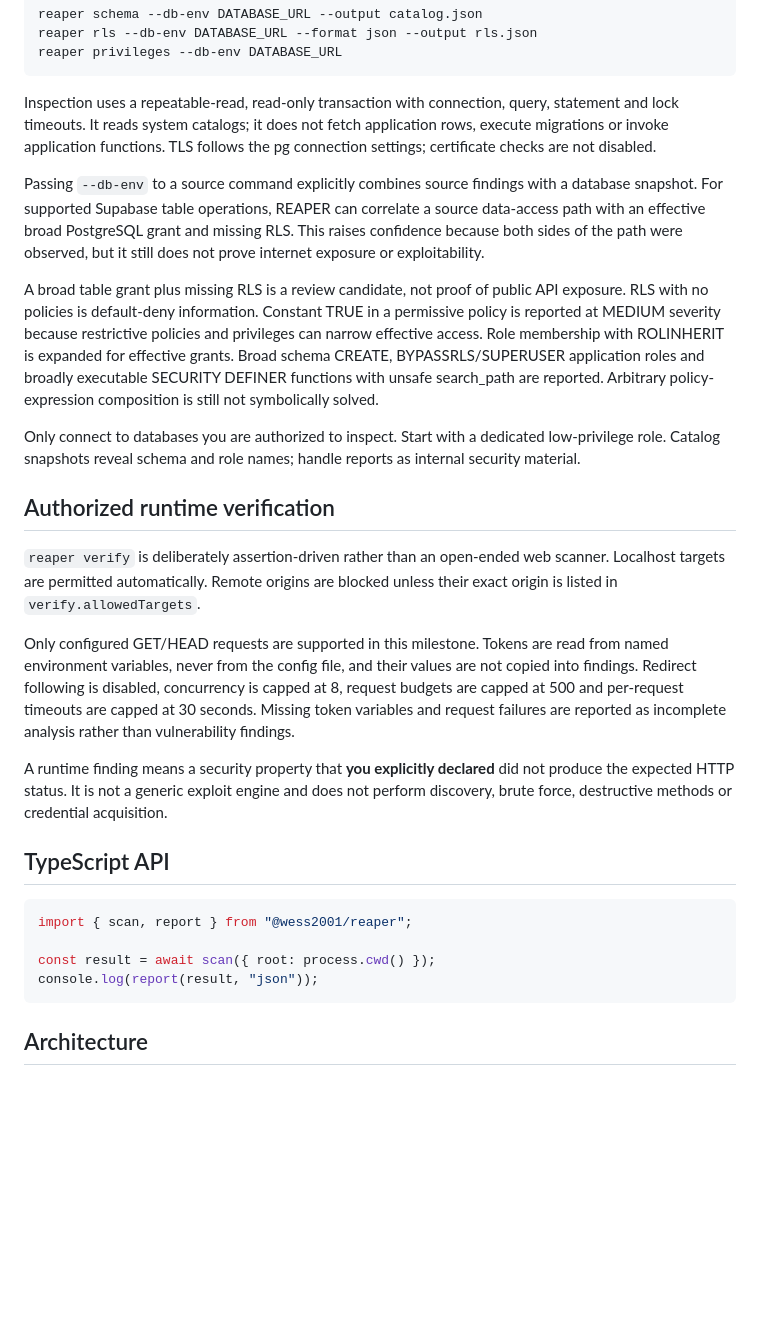
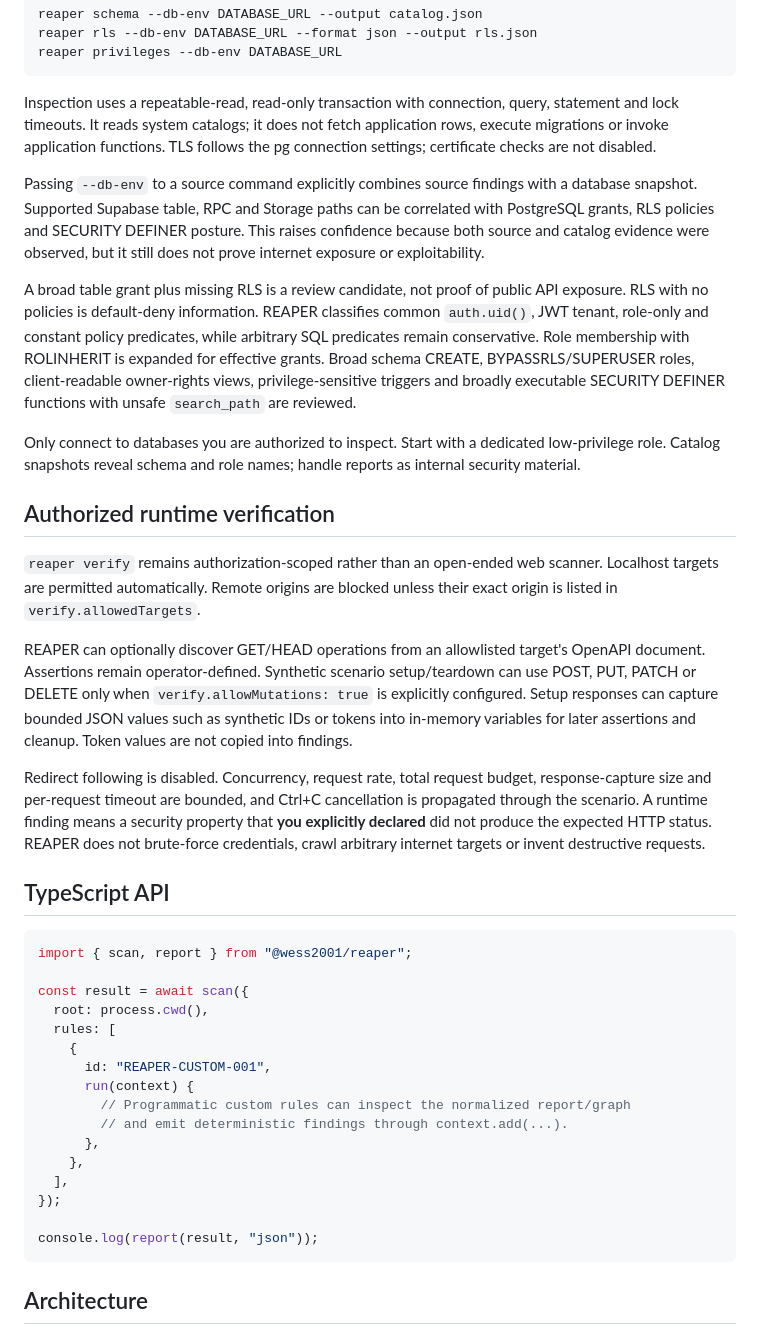
Before and after one commit to WessYu/REAPER, a Markdown page: README.md, the part around one of its changes. GitHub-like rendering; blank space fills up the shorter version.

````diff
--- a/README.md
+++ b/README.md
@@ -153,26 +160,38 @@ reaper privileges --db-env DATABASE_URL
 
 Inspection uses a repeatable-read, read-only transaction with connection, query, statement and lock timeouts. It reads system catalogs; it does not fetch application rows, execute migrations or invoke application functions. TLS follows the pg connection settings; certificate checks are not disabled.
 
-Passing `--db-env` to a source command explicitly combines source findings with a database snapshot. For supported Supabase table operations, REAPER can correlate a source data-access path with an effective broad PostgreSQL grant and missing RLS. This raises confidence because both sides of the path were observed, but it still does not prove internet exposure or exploitability.
+Passing `--db-env` to a source command explicitly combines source findings with a database snapshot. Supported Supabase table, RPC and Storage paths can be correlated with PostgreSQL grants, RLS policies and SECURITY DEFINER posture. This raises confidence because both source and catalog evidence were observed, but it still does not prove internet exposure or exploitability.
 
-A broad table grant plus missing RLS is a review candidate, not proof of public API exposure. RLS with no policies is default-deny information. Constant TRUE in a permissive policy is reported at MEDIUM severity because restrictive policies and privileges can narrow effective access. Role membership with ROLINHERIT is expanded for effective grants. Broad schema CREATE, BYPASSRLS/SUPERUSER application roles and broadly executable SECURITY DEFINER functions with unsafe search_path are reported. Arbitrary policy-expression composition is still not symbolically solved.
+A broad table grant plus missing RLS is a review candidate, not proof of public API exposure. RLS with no policies is default-deny information. REAPER classifies common `auth.uid()`, JWT tenant, role-only and constant policy predicates, while arbitrary SQL predicates remain conservative. Role membership with ROLINHERIT is expanded for effective grants. Broad schema CREATE, BYPASSRLS/SUPERUSER roles, client-readable owner-rights views, privilege-sensitive triggers and broadly executable SECURITY DEFINER functions with unsafe `search_path` are reviewed.
 
 Only connect to databases you are authorized to inspect. Start with a dedicated low-privilege role. Catalog snapshots reveal schema and role names; handle reports as internal security material.
 
 ## Authorized runtime verification
 
-`reaper verify` is deliberately assertion-driven rather than an open-ended web scanner. Localhost targets are permitted automatically. Remote origins are blocked unless their exact origin is listed in `verify.allowedTargets`.
+`reaper verify` remains authorization-scoped rather than an open-ended web scanner. Localhost targets are permitted automatically. Remote origins are blocked unless their exact origin is listed in `verify.allowedTargets`.
 
-Only configured GET/HEAD requests are supported in this milestone. Tokens are read from named environment variables, never from the config file, and their values are not copied into findings. Redirect following is disabled, concurrency is capped at 8, request budgets are capped at 500 and per-request timeouts are capped at 30 seconds. Missing token variables and request failures are reported as incomplete analysis rather than vulnerability findings.
+REAPER can optionally discover GET/HEAD operations from an allowlisted target's OpenAPI document. Assertions remain operator-defined. Synthetic scenario setup/teardown can use POST, PUT, PATCH or DELETE only when `verify.allowMutations: true` is explicitly configured. Setup responses can capture bounded JSON values such as synthetic IDs or tokens into in-memory variables for later assertions and cleanup. Token values are not copied into findings.
 
-A runtime finding means a security property that **you explicitly declared** did not produce the expected HTTP status. It is not a generic exploit engine and does not perform discovery, brute force, destructive methods or credential acquisition.
+Redirect following is disabled. Concurrency, request rate, total request budget, response-capture size and per-request timeout are bounded, and Ctrl+C cancellation is propagated through the scenario. A runtime finding means a security property that **you explicitly declared** did not produce the expected HTTP status. REAPER does not brute-force credentials, crawl arbitrary internet targets or invent destructive requests.
 
 ## TypeScript API
 
 ```ts
 import { scan, report } from "@wess2001/reaper";
 
-const result = await scan({ root: process.cwd() });
+const result = await scan({
+  root: process.cwd(),
+  rules: [
+    {
+      id: "REAPER-CUSTOM-001",
+      run(context) {
+        // Programmatic custom rules can inspect the normalized report/graph
+        // and emit deterministic findings through context.add(...).
+      },
+    },
+  ],
+});
+
 console.log(report(result, "json"));
 ```
 
````
Also changed, not shown: other parts of README.md (+33 -27 lines).
